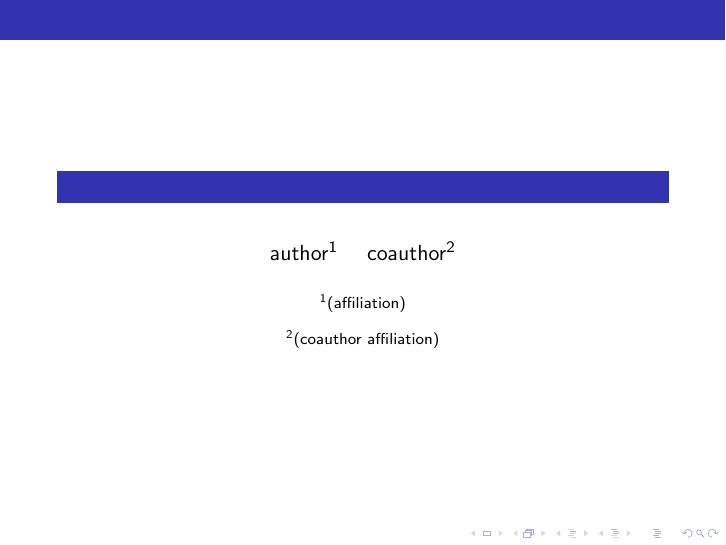
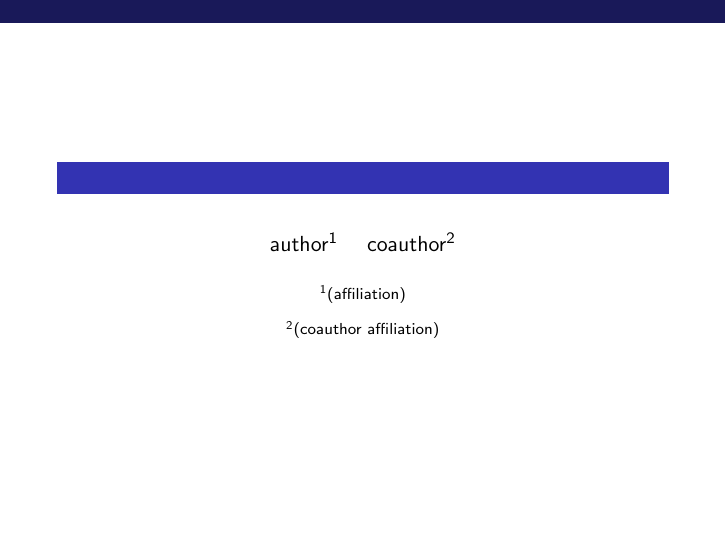
Before and after one commit to mikeshulman/basictex, LaTeX slides (slides.tex, which reads decls.tex): the whole page. Compiled offline with pdfLaTeX.

Commit message:
Fixes to beamer

```diff
--- a/decls.tex
+++ b/decls.tex
@@ -22,8 +22,8 @@
 %\UseAllTwocells
 %\usepackage{tikz}
 %\usetikzlibrary{arrows}
-\usepackage{enumitem}
 \ifbeamer\else
+  \usepackage{enumitem}
   \usepackage{color}
   \definecolor{darkgreen}{rgb}{0,0.45,0}
   \usepackage[pagebackref,colorlinks,citecolor=darkgreen,linkcolor=darkgreen]{hyperref}
--- a/slides.tex
+++ b/slides.tex
@@ -3,7 +3,9 @@
 
 \usetheme[height=.7cm]{Rochester}
 \useinnertheme{circles}
+\useoutertheme[compress,subsection=false]{miniframes}
 \usecolortheme{rose}
+\setbeamertemplate{navigation symbols}{}
 
 \title{}
 \author[author]{author\inst{1} \and coauthor\inst{2}}
```
